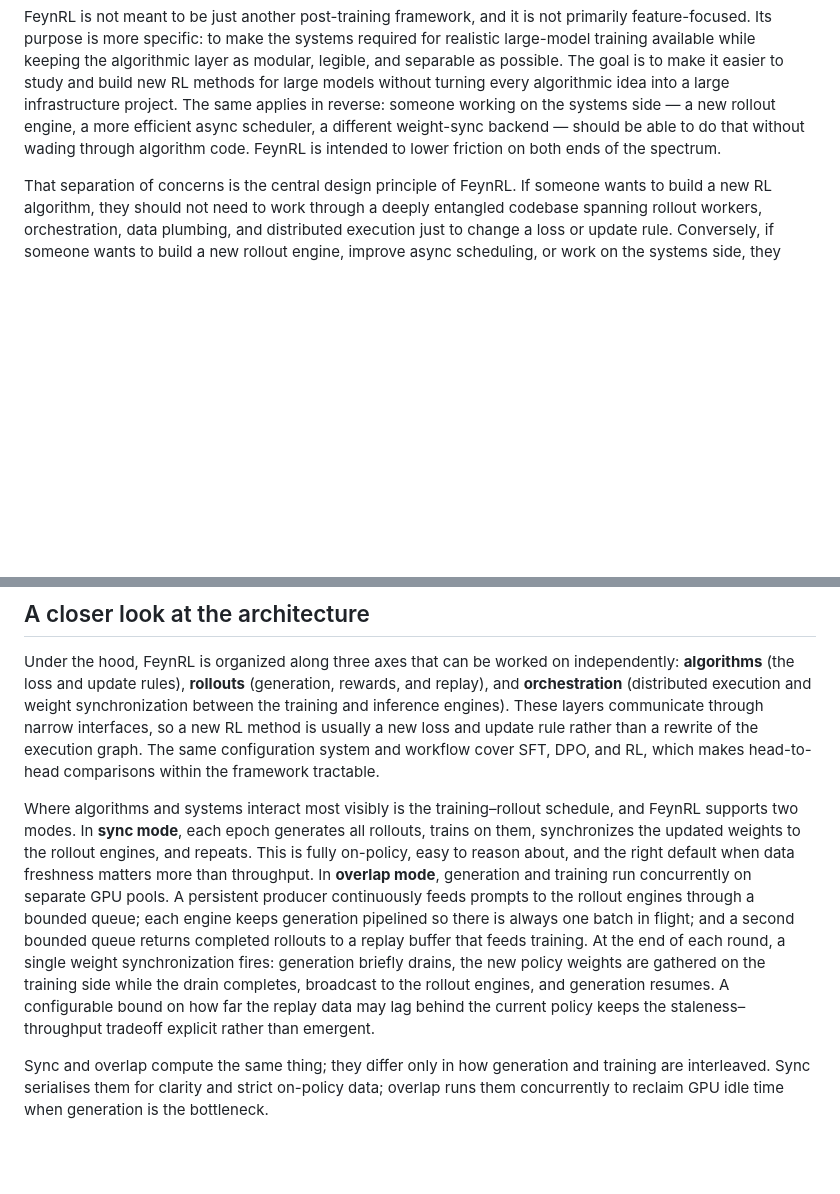
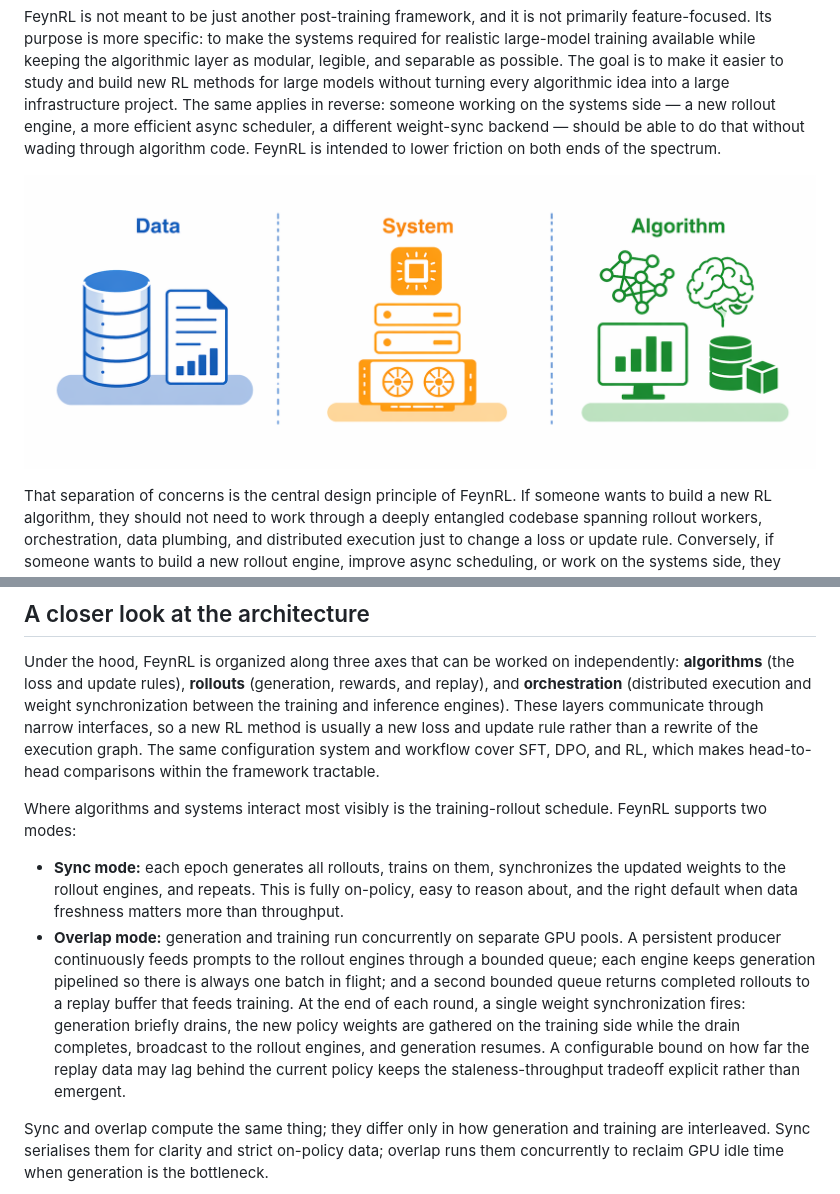
Before and after one commit to FeynRL-project/feynrl-project.github.io, a Markdown page: blogs/episode_one.md, 2 parts joined by grey strips. Drawn GitHub-style; pictures changed too: blogs/assets/episode_one/feynrl_separation.png (added); blank space fills up the shorter version.

```diff
--- a/blogs/episode_one.md
+++ b/blogs/episode_one.md
@@ -9,6 +9,8 @@ This matters because tooling shapes what gets studied. At large-model scale, eve
 FeynRL is motivated by this gap.
 
 FeynRL is not meant to be just another post-training framework, and it is not primarily feature-focused. Its purpose is more specific: to make the systems required for realistic large-model training available while keeping the algorithmic layer as modular, legible, and separable as possible. The goal is to make it easier to study and build new RL methods for large models without turning every algorithmic idea into a large infrastructure project. The same applies in reverse: someone working on the systems side — a new rollout engine, a more efficient async scheduler, a different weight-sync backend — should be able to do that without wading through algorithm code. FeynRL is intended to lower friction on both ends of the spectrum.
+
+![FeynRL separates data, system, and algorithm concerns](assets/episode_one/feynrl_separation.png)
 
 That separation of concerns is the central design principle of FeynRL. If someone wants to build a new RL algorithm, they should not need to work through a deeply entangled codebase spanning rollout workers, orchestration, data plumbing, and distributed execution just to change a loss or update rule. Conversely, if someone wants to build a new rollout engine, improve async scheduling, or work on the systems side, they should be able to do that without touching every algorithm implementation. FeynRL tries to keep these pieces as separable as possible so work on one layer does not require rewriting the others.
 
@@ -22,7 +24,10 @@ Concretely, FeynRL supports supervised fine-tuning, preference learning, and rei
 
 Under the hood, FeynRL is organized along three axes that can be worked on independently: **algorithms** (the loss and update rules), **rollouts** (generation, rewards, and replay), and **orchestration** (distributed execution and weight synchronization between the training and inference engines). These layers communicate through narrow interfaces, so a new RL method is usually a new loss and update rule rather than a rewrite of the execution graph. The same configuration system and workflow cover SFT, DPO, and RL, which makes head-to-head comparisons within the framework tractable.
 
-Where algorithms and systems interact most visibly is the training–rollout schedule, and FeynRL supports two modes. In **sync mode**, each epoch generates all rollouts, trains on them, synchronizes the updated weights to the rollout engines, and repeats. This is fully on-policy, easy to reason about, and the right default when data freshness matters more than throughput. In **overlap mode**, generation and training run concurrently on separate GPU pools. A persistent producer continuously feeds prompts to the rollout engines through a bounded queue; each engine keeps generation pipelined so there is always one batch in flight; and a second bounded queue returns completed rollouts to a replay buffer that feeds training. At the end of each round, a single weight synchronization fires: generation briefly drains, the new policy weights are gathered on the training side while the drain completes, broadcast to the rollout engines, and generation resumes. A configurable bound on how far the replay data may lag behind the current policy keeps the staleness–throughput tradeoff explicit rather than emergent.
+Where algorithms and systems interact most visibly is the training-rollout schedule. FeynRL supports two modes:
+
+- **Sync mode:** each epoch generates all rollouts, trains on them, synchronizes the updated weights to the rollout engines, and repeats. This is fully on-policy, easy to reason about, and the right default when data freshness matters more than throughput.
+- **Overlap mode:** generation and training run concurrently on separate GPU pools. A persistent producer continuously feeds prompts to the rollout engines through a bounded queue; each engine keeps generation pipelined so there is always one batch in flight; and a second bounded queue returns completed rollouts to a replay buffer that feeds training. At the end of each round, a single weight synchronization fires: generation briefly drains, the new policy weights are gathered on the training side while the drain completes, broadcast to the rollout engines, and generation resumes. A configurable bound on how far the replay data may lag behind the current policy keeps the staleness-throughput tradeoff explicit rather than emergent.
 
 Sync and overlap compute the same thing; they differ only in how generation and training are interleaved. Sync serialises them for clarity and strict on-policy data; overlap runs them concurrently to reclaim GPU idle time when generation is the bottleneck.
 
```
Also changed, not shown: other parts of blogs/episode_one.md (+17 -1 lines), 2 other files.
